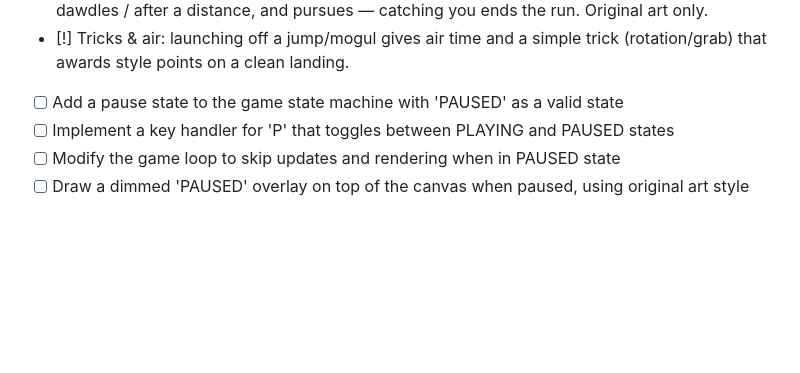
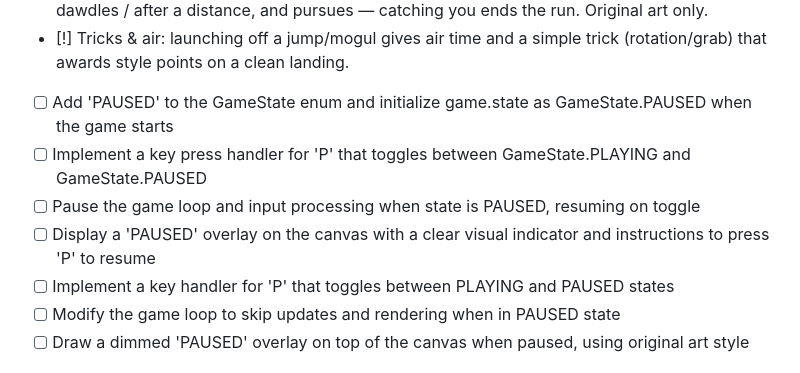
Before and after one commit to warboy176/skifree-warboy, a Markdown page: ROADMAP.md, the part around the change. GitHub-like rendering; blank space fills up the shorter version.

Commit message:
roadmap: auto-re-decompose an unbuildable item into 4 smaller items (always further decompose; resplit depth 1)

```diff
--- a/ROADMAP.md
+++ b/ROADMAP.md
@@ -31,7 +31,10 @@ Operator direction from the daily report lands here.
 - [!] Modify the player's collision response to permit movement through NPC skiers when within the threshold, preserving momentum and direction <!-- blocked: depends on the NPC/collision system, which was rolled back and is not yet buildable (coder keeps inventing laneX); deferred by maintenance to unblock forward progress on independent features. Reopen when the NPC foundation lands under the hardened gate. -->
 - [!] Chase antagonist: an ORIGINAL creature of Warboy's own design appears if the player dawdles / after a distance, and pursues — catching you ends the run. Original art only.  <!-- blocked: pipeline: item INCOMPLETE — 0/6 landed, 0 unspecifiable, 3 e -->
 - [!] Tricks & air: launching off a jump/mogul gives air time and a simple trick (rotation/grab) that awards style points on a clean landing.  <!-- blocked: pipeline NOT started: /mnt/warboy/.mission_repos/skifree-war -->
-- [ ] Add a pause state to the game state machine with 'PAUSED' as a valid state
+- [ ] Add 'PAUSED' to the GameState enum and initialize game.state as GameState.PAUSED when the game starts
+- [ ] Implement a key press handler for 'P' that toggles between GameState.PLAYING and GameState.PAUSED
+- [ ] Pause the game loop and input processing when state is PAUSED, resuming on toggle
+- [ ] Display a 'PAUSED' overlay on the canvas with a clear visual indicator and instructions to press 'P' to resume
 - [ ] Implement a key handler for 'P' that toggles between PLAYING and PAUSED states
 - [ ] Modify the game loop to skip updates and rendering when in PAUSED state
 - [ ] Draw a dimmed 'PAUSED' overlay on top of the canvas when paused, using original art style
```
